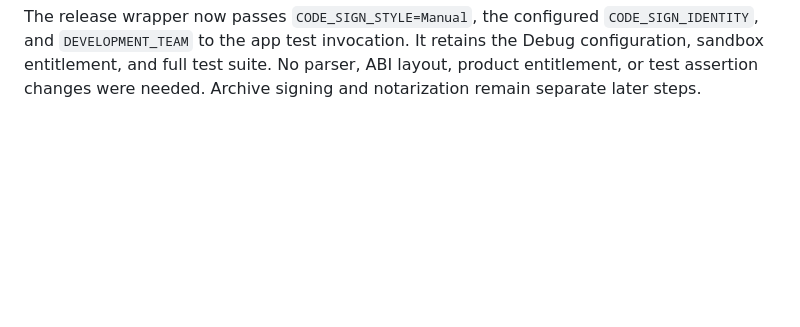
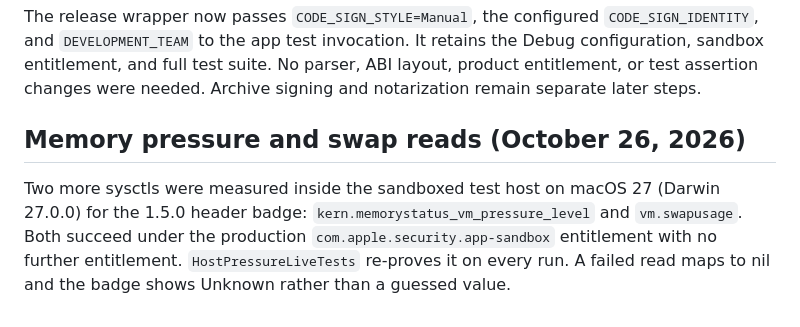
Before and after one commit to vscarpenter/MacHeadroom, a Markdown page: SANDBOX_NOTES.md, the part around the change. Rendered like a GitHub page; blank space fills up the shorter version.

Commit message:
docs(sandbox): record the memory pressure and swap sysctl measurement
Both reads succeed under the App Sandbox, measured in the sandboxed test
host on macOS 27. The note lives here because CLAUDE.md names this file
as the record of measured boundaries.

Claude-Session: https://claude.ai/code/session_01PWcSyht6DGk8WKgTcBJ4mw

```diff
--- a/SANDBOX_NOTES.md
+++ b/SANDBOX_NOTES.md
@@ -439,3 +439,12 @@ The release wrapper now passes `CODE_SIGN_STYLE=Manual`, the configured
 It retains the Debug configuration, sandbox entitlement, and full test suite.
 No parser, ABI layout, product entitlement, or test assertion changes were
 needed. Archive signing and notarization remain separate later steps.
+
+## Memory pressure and swap reads (October 26, 2026)
+
+Two more sysctls were measured inside the sandboxed test host on macOS 27
+(Darwin 27.0.0) for the 1.5.0 header badge: `kern.memorystatus_vm_pressure_level`
+and `vm.swapusage`. Both succeed under the production
+`com.apple.security.app-sandbox` entitlement with no further entitlement.
+`HostPressureLiveTests` re-proves it on every run. A failed read maps to
+nil and the badge shows Unknown rather than a guessed value.
```
